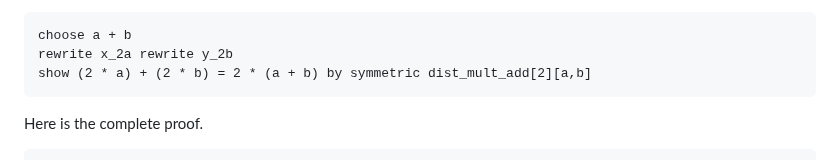
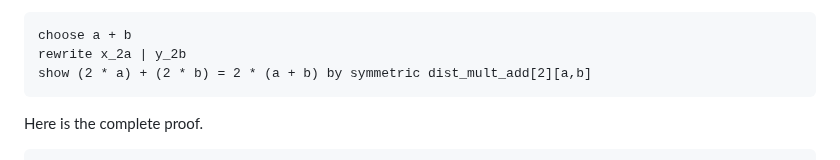
Before and after one commit to jsiek/deduce, a Markdown page: README.md, the part around one of its changes. GitHub-like rendering.

Commit message:
rewrite syntax

```diff
--- a/README.md
+++ b/README.md
@@ -1098,7 +1098,7 @@ by using the equations for `x` and `y` and the distributivity
 property of multiplication over addition (from `Nat.pf`).
 
 	choose a + b
-	rewrite x_2a rewrite y_2b
+	rewrite x_2a | y_2b
 	show (2 * a) + (2 * b) = 2 * (a + b) by symmetric dist_mult_add[2][a,b]
 
 Here is the complete proof.
```
Also changed, not shown: other parts of README.md (+1 -1 lines).
